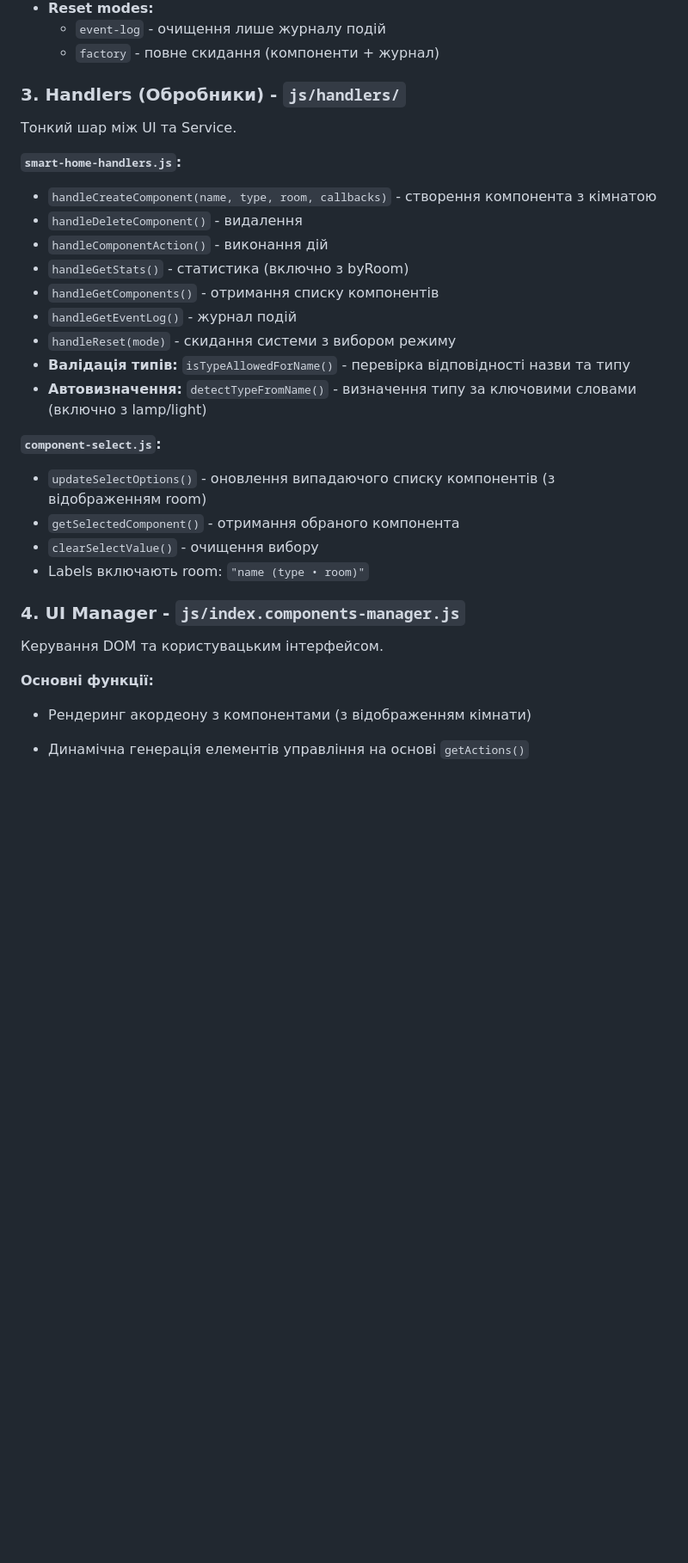
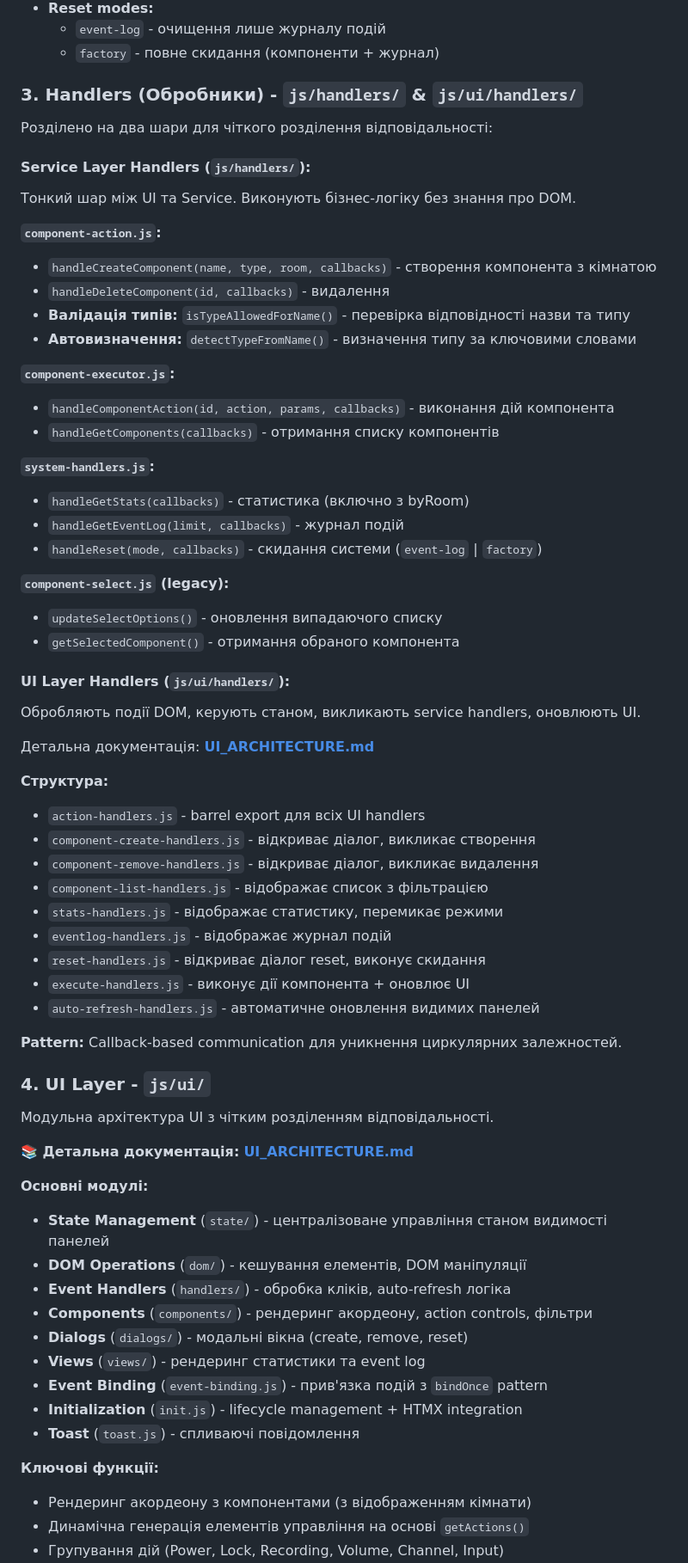
Before and after one commit to KostyaKobel1/Smart_Home, a Markdown page: ARCHITECTURE.md, the part around one of its changes. Shown at 86% size. Rendered like a GitHub page; blank space fills up the shorter version.

Commit message:
changed the overall architecture after the recent changes to the base structure and with the distribution of the UI architecture

```diff
--- a/ARCHITECTURE.md
+++ b/ARCHITECTURE.md
@@ -84,34 +121,76 @@ Smart_Home/
   - `event-log` - очищення лише журналу подій
   - `factory` - повне скидання (компоненти + журнал)
 
-### 3. **Handlers (Обробники)** - `js/handlers/`
+### 3. **Handlers (Обробники)** - `js/handlers/` & `js/ui/handlers/`
 
-Тонкий шар між UI та Service.
+Розділено на два шари для чіткого розділення відповідальності:
 
-**`smart-home-handlers.js`:**
+#### **Service Layer Handlers** (`js/handlers/`):
+
+Тонкий шар між UI та Service. Виконують бізнес-логіку без знання про DOM.
+
+**`component-action.js`:**
 
 - `handleCreateComponent(name, type, room, callbacks)` - створення компонента з кімнатою
-- `handleDeleteComponent()` - видалення
-- `handleComponentAction()` - виконання дій
-- `handleGetStats()` - статистика (включно з byRoom)
-- `handleGetComponents()` - отримання списку компонентів
-- `handleGetEventLog()` - журнал подій
-- `handleReset(mode)` - скидання системи з вибором режиму
+- `handleDeleteComponent(id, callbacks)` - видалення
 - **Валідація типів:** `isTypeAllowedForName()` - перевірка відповідності назви та типу
-- **Автовизначення:** `detectTypeFromName()` - визначення типу за ключовими словами (включно з lamp/light)
+- **Автовизначення:** `detectTypeFromName()` - визначення типу за ключовими словами
 
-**`component-select.js`:**
+**`component-executor.js`:**
 
-- `updateSelectOptions()` - оновлення випадаючого списку компонентів (з відображенням room)
+- `handleComponentAction(id, action, params, callbacks)` - виконання дій компонента
+- `handleGetComponents(callbacks)` - отримання списку компонентів
+
+**`system-handlers.js`:**
+
+- `handleGetStats(callbacks)` - статистика (включно з byRoom)
+- `handleGetEventLog(limit, callbacks)` - журнал подій
+- `handleReset(mode, callbacks)` - скидання системи (`event-log` | `factory`)
+
+**`component-select.js` (legacy):**
+
+- `updateSelectOptions()` - оновлення випадаючого списку
 - `getSelectedComponent()` - отримання обраного компонента
-- `clearSelectValue()` - очищення вибору
-- Labels включають room: `"name (type • room)"`
 
-### 4. **UI Manager** - `js/index.components-manager.js`
+#### **UI Layer Handlers** (`js/ui/handlers/`):
 
-Керування DOM та користувацьким інтерфейсом.
+Обробляють події DOM, керують станом, викликають service handlers, оновлюють UI.
 
-**Основні функції:**
+Детальна документація: **[UI_ARCHITECTURE.md](UI_ARCHITECTURE.md)**
+
+**Структура:**
+
+- `action-handlers.js` - barrel export для всіх UI handlers
+- `component-create-handlers.js` - відкриває діалог, викликає створення
+- `component-remove-handlers.js` - відкриває діалог, викликає видалення
+- `component-list-handlers.js` - відображає список з фільтрацією
+- `stats-handlers.js` - відображає статистику, перемикає режими
+- `eventlog-handlers.js` - відображає журнал подій
+- `reset-handlers.js` - відкриває діалог reset, виконує скидання
+- `execute-handlers.js` - виконує дії компонента + оновлює UI
+- `auto-refresh-handlers.js` - автоматичне оновлення видимих панелей
+
+**Pattern:** Callback-based communication для уникнення циркулярних залежностей.
+
+### 4. **UI Layer** - `js/ui/`
+
+Модульна архітектура UI з чітким розділенням відповідальності.
+
+**📚 Детальна документація:** **[UI_ARCHITECTURE.md](UI_ARCHITECTURE.md)**
+
+**Основні модулі:**
+
+- **State Management** (`state/`) - централізоване управління станом видимості панелей
+- **DOM Operations** (`dom/`) - кешування елементів, DOM маніпуляції
+- **Event Handlers** (`handlers/`) - обробка кліків, auto-refresh логіка
+- **Components** (`components/`) - рендеринг акордеону, action controls, фільтри
+- **Dialogs** (`dialogs/`) - модальні вікна (create, remove, reset)
+- **Views** (`views/`) - рендеринг статистики та event log
+- **Event Binding** (`event-binding.js`) - прив'язка подій з `bindOnce` pattern
+- **Initialization** (`init.js`) - lifecycle management + HTMX integration
+- **Toast** (`toast.js`) - спливаючі повідомлення
+
+**Ключові функції:**
 
 - Рендеринг акордеону з компонентами (з відображенням кімнати)
 - Динамічна генерація елементів управління на основі `getActions()`
```
Also changed, not shown: other parts of ARCHITECTURE.md (+56 -18 lines).
